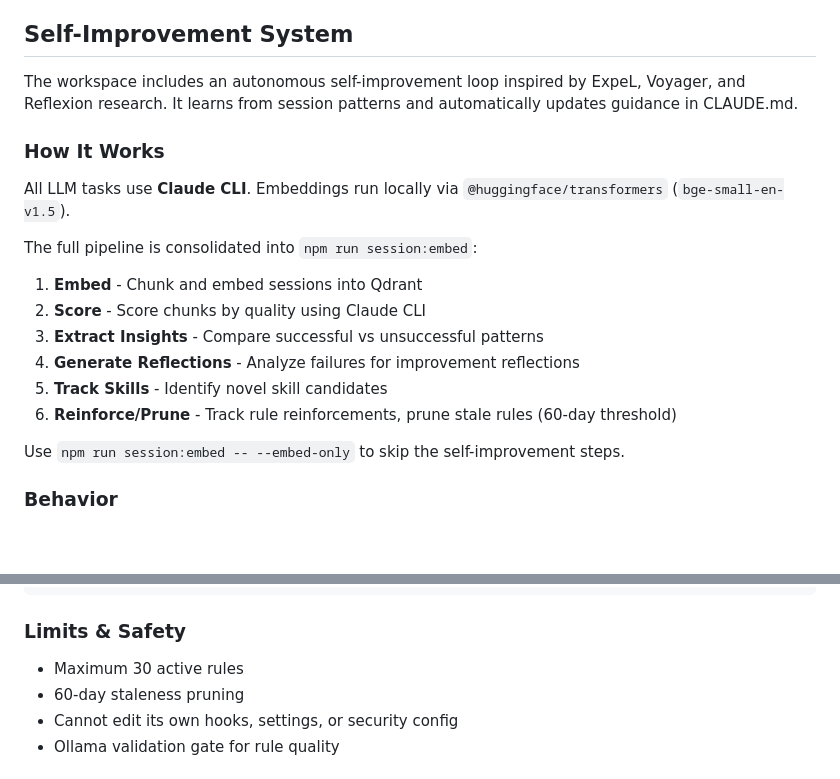
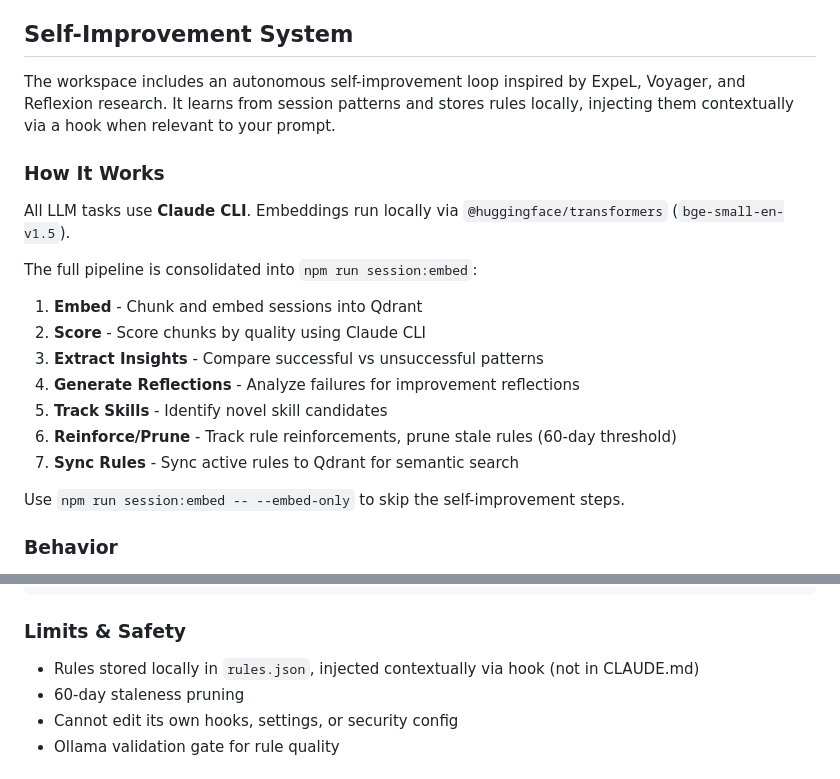
Before and after one commit to theJohnHarbison/starter-ai-workspace, a Markdown page: README.md, 2 parts joined by grey strips. Drawn GitHub-style; blank space fills up the shorter version.

```diff
--- a/README.md
+++ b/README.md
@@ -231,7 +231,7 @@ Workspace hooks in `.claude/hooks/` enforce code quality:
 
 ## Self-Improvement System
 
-The workspace includes an autonomous self-improvement loop inspired by ExpeL, Voyager, and Reflexion research. It learns from session patterns and automatically updates guidance in CLAUDE.md.
+The workspace includes an autonomous self-improvement loop inspired by ExpeL, Voyager, and Reflexion research. It learns from session patterns and stores rules locally, injecting them contextually via a hook when relevant to your prompt.
 
 ### How It Works
 
@@ -244,6 +244,7 @@ The full pipeline is consolidated into `npm run session:embed`:
 4. **Generate Reflections** - Analyze failures for improvement reflections
 5. **Track Skills** - Identify novel skill candidates
 6. **Reinforce/Prune** - Track rule reinforcements, prune stale rules (60-day threshold)
+7. **Sync Rules** - Sync active rules to Qdrant for semantic search
 
 Use `npm run session:embed -- --embed-only` to skip the self-improvement steps.
 
@@ -294,7 +295,7 @@ git revert <commit-hash>
 
 ### Limits & Safety
 
-- Maximum 30 active rules
+- Rules stored locally in `rules.json`, injected contextually via hook (not in CLAUDE.md)
 - 60-day staleness pruning
 - Cannot edit its own hooks, settings, or security config
 - Ollama validation gate for rule quality
```
Also changed, not shown: CLAUDE.md (+2 -2 lines).
